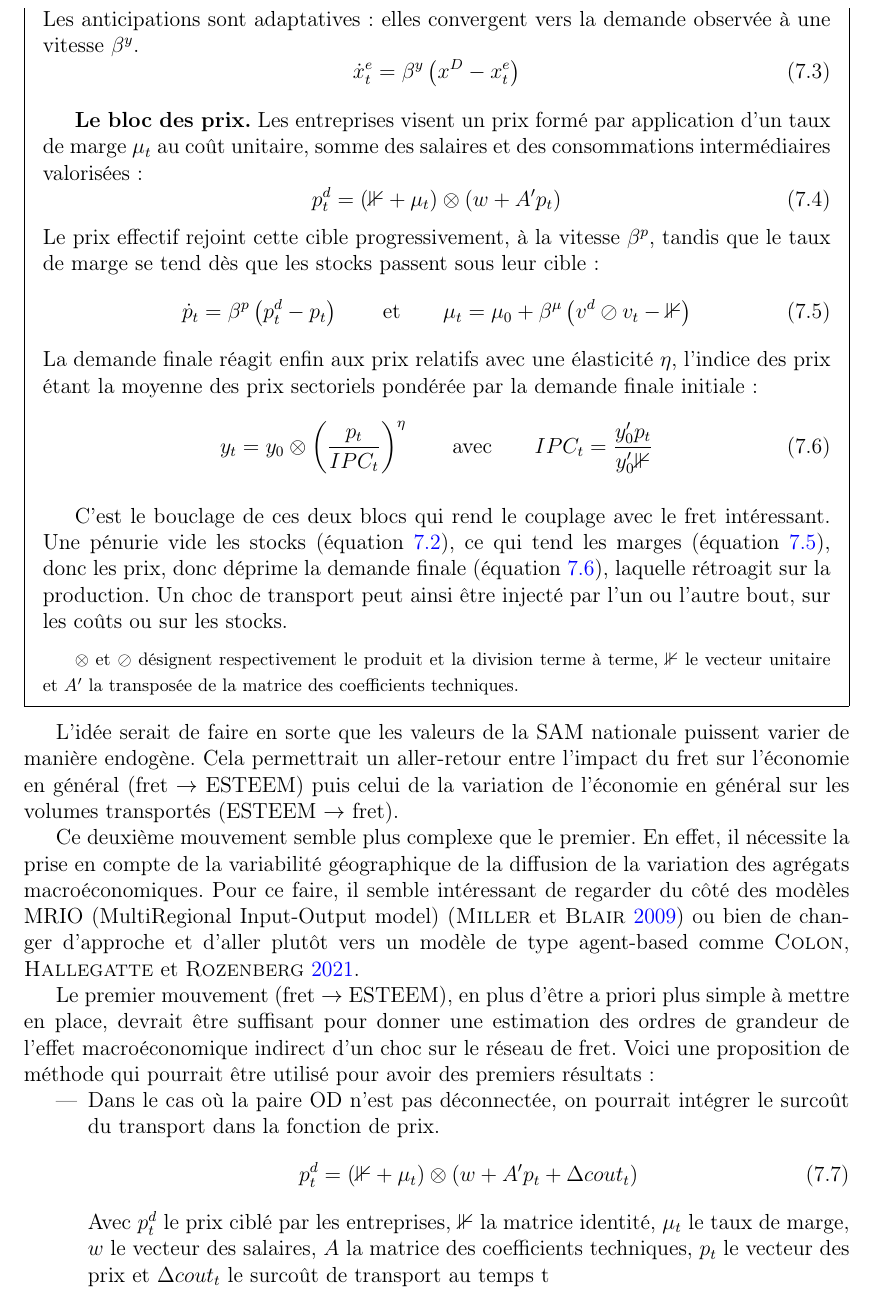
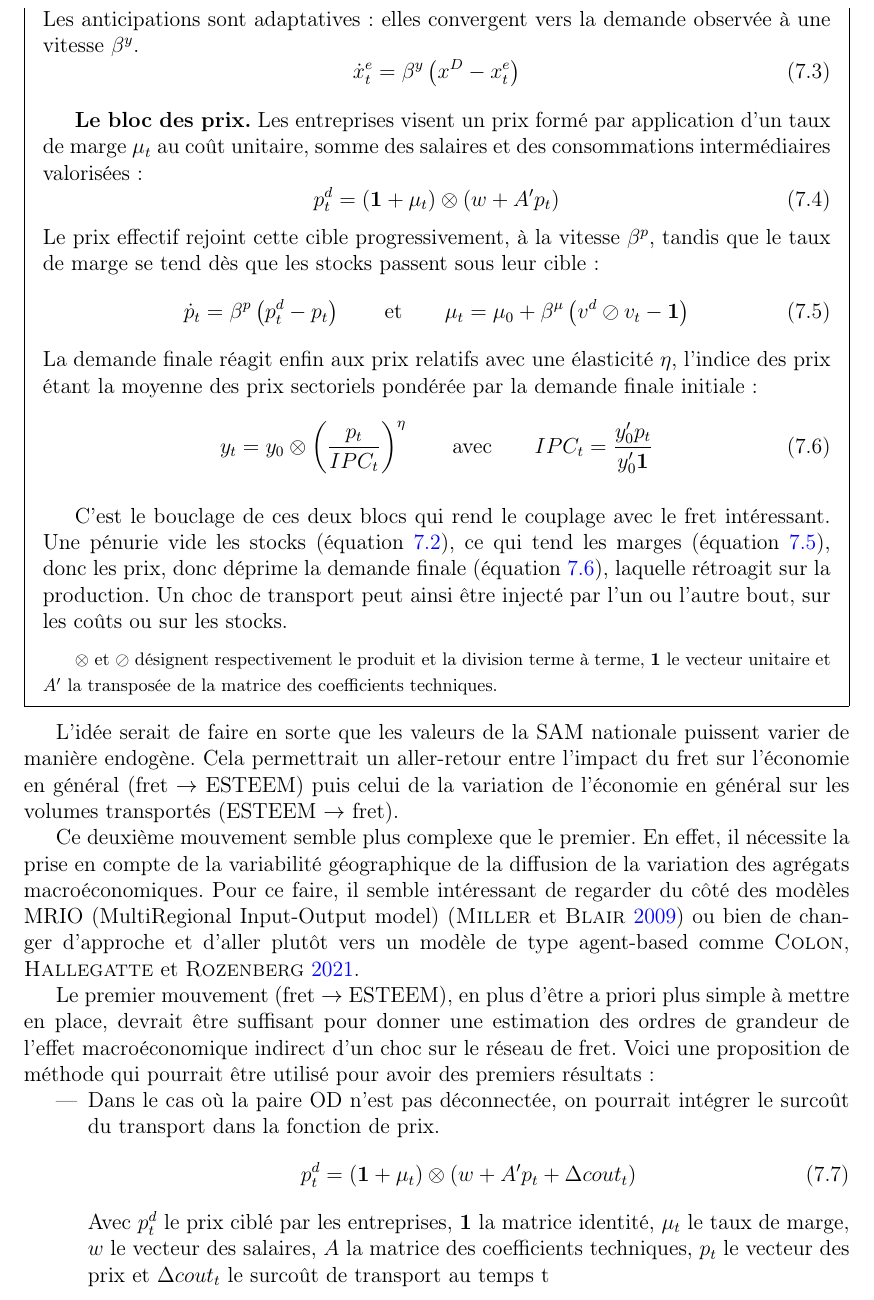
Before and after one commit to Yanis2001/Fret_Rwanda_AFD, a LaTeX document (mémoire/mémoire fret rwanda.tex): part of page 64 of 74, cut so that both start at the same text. Compiled offline with pdfLaTeX.

Commit message:
correction du glyphe du vecteur unitaire dans l'encadré ESTEEM
\mathbb{1} affichait un glyphe incorrect (amssymb n'a pas de chiffre en
blackboard bold) dans les équations 7.1 à 7.7 et l'encadré 3. Remplacé
par \mathbf{1}, cohérent avec le reste du document.

```diff
--- a/mémoire/mémoire fret rwanda.tex
+++ b/mémoire/mémoire fret rwanda.tex
@@ -1579,17 +1579,17 @@
 		\medskip
 		\textbf{Le bloc des prix.} Les entreprises visent un prix formé par application d'un taux de marge $\mu_t$ au coût unitaire, somme des salaires et des consommations intermédiaires valorisées :
 		\begin{equation}
-			p_t^d = (\mathbb{1}+\mu_t)\otimes\left(w + A'p_t\right)
+			p_t^d = (\mathbf{1}+\mu_t)\otimes\left(w + A'p_t\right)
 			\label{eq:esteem_prix_cible}
 		\end{equation}
 		Le prix effectif rejoint cette cible progressivement, à la vitesse $\beta^p$, tandis que le taux de marge se tend dès que les stocks passent sous leur cible :
 		\begin{equation}
-			\dot{p}_t = \beta^p\left(p_t^d - p_t\right) \qquad \text{et} \qquad \mu_t = \mu_0 + \beta^\mu\left(v^d \oslash v_t - \mathbb{1}\right)
+			\dot{p}_t = \beta^p\left(p_t^d - p_t\right) \qquad \text{et} \qquad \mu_t = \mu_0 + \beta^\mu\left(v^d \oslash v_t - \mathbf{1}\right)
 			\label{eq:esteem_prix_marge}
 		\end{equation}
 		La demande finale réagit enfin aux prix relatifs avec une élasticité $\eta$, l'indice des prix étant la moyenne des prix sectoriels pondérée par la demande finale initiale :
 		\begin{equation}
-			y_t = y_0 \otimes \left(\frac{p_t}{IPC_t}\right)^{\eta} \qquad \text{avec} \qquad IPC_t = \frac{y_0'p_t}{y_0'\mathbb{1}}
+			y_t = y_0 \otimes \left(\frac{p_t}{IPC_t}\right)^{\eta} \qquad \text{avec} \qquad IPC_t = \frac{y_0'p_t}{y_0'\mathbf{1}}
 			\label{eq:esteem_demande}
 		\end{equation}
 
@@ -1597,7 +1597,7 @@
 		C'est le bouclage de ces deux blocs qui rend le couplage avec le fret intéressant. Une pénurie vide les stocks (équation~\ref{eq:esteem_stocks}), ce qui tend les marges (équation~\ref{eq:esteem_prix_marge}), donc les prix, donc déprime la demande finale (équation~\ref{eq:esteem_demande}), laquelle rétroagit sur la production. Un choc de transport peut ainsi être injecté par l'un ou l'autre bout, sur les coûts ou sur les stocks.
 
 		\medskip
-		{\footnotesize $\otimes$ et $\oslash$ désignent respectivement le produit et la division terme à terme, $\mathbb{1}$ le vecteur unitaire et $A'$ la transposée de la matrice des coefficients techniques.}
+		{\footnotesize $\otimes$ et $\oslash$ désignent respectivement le produit et la division terme à terme, $\mathbf{1}$ le vecteur unitaire et $A'$ la transposée de la matrice des coefficients techniques.}
 	\end{encadre}
 
 	L'idée serait de faire en sorte que les valeurs de la SAM nationale puissent varier de manière endogène. Cela permettrait un aller-retour entre l'impact du fret sur l'économie en général (fret $\to$ ESTEEM) puis celui de la variation de l'économie en général sur les volumes transportés (ESTEEM $\to$ fret).
@@ -1608,10 +1608,10 @@
 	\begin{itemize}
 		\item Dans le cas où la paire OD n'est pas déconnectée, on pourrait intégrer le surcoût du transport dans la fonction de prix.
 		\begin{equation}
-			p_t^d = (\mathbb{1}+\mu_t)\otimes (w+A'p_t+\Delta cout_t)
+			p_t^d = (\mathbf{1}+\mu_t)\otimes (w+A'p_t+\Delta cout_t)
 			\label{prix_esteem}
 		\end{equation}
-		Avec $p_t^d$ le prix ciblé par les entreprises, $\mathbb{1}$ la matrice identité, $\mu_t$ le taux de marge, $w$ le vecteur des salaires, $A$ la matrice des coefficients techniques, $p_t$ le vecteur des prix et $\Delta cout_t$ le surcoût de transport au temps t
+		Avec $p_t^d$ le prix ciblé par les entreprises, $\mathbf{1}$ la matrice identité, $\mu_t$ le taux de marge, $w$ le vecteur des salaires, $A$ la matrice des coefficients techniques, $p_t$ le vecteur des prix et $\Delta cout_t$ le surcoût de transport au temps t
 
 		\item Dans le cas où la paire OD est déconnectée du reste du réseau, on peut retirer des inventaires la production qui transitait entre ces points. Les inventaires ($v_t$) dans ESTEEM entre dans la formule de la production totale ($x_t$) ainsi que dans celle du taux de marge ($\mu_t$), qui lui même entre dans l'équation des prix (cf \ref{prix_esteem}). Cela permettrait de modéliser en même temps l'effet macroéconomique du choc sur les prix de celui sur les quantités.
 	\end{itemize}
```
Also changed, not shown: 2 other files.
